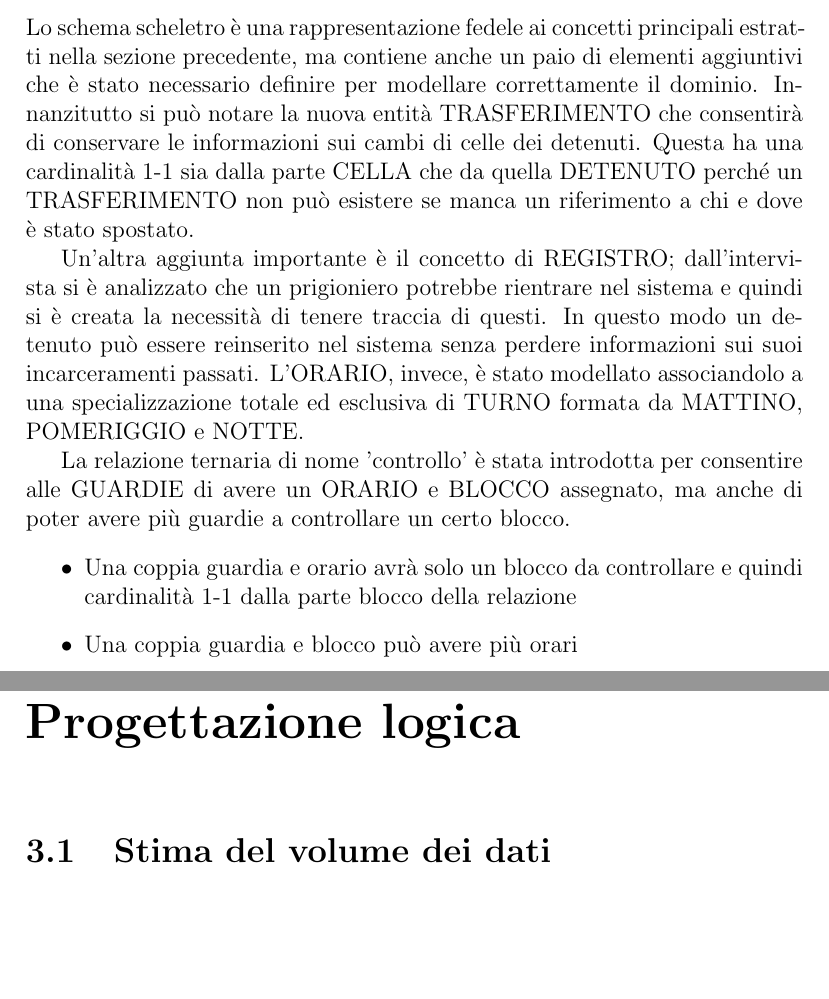
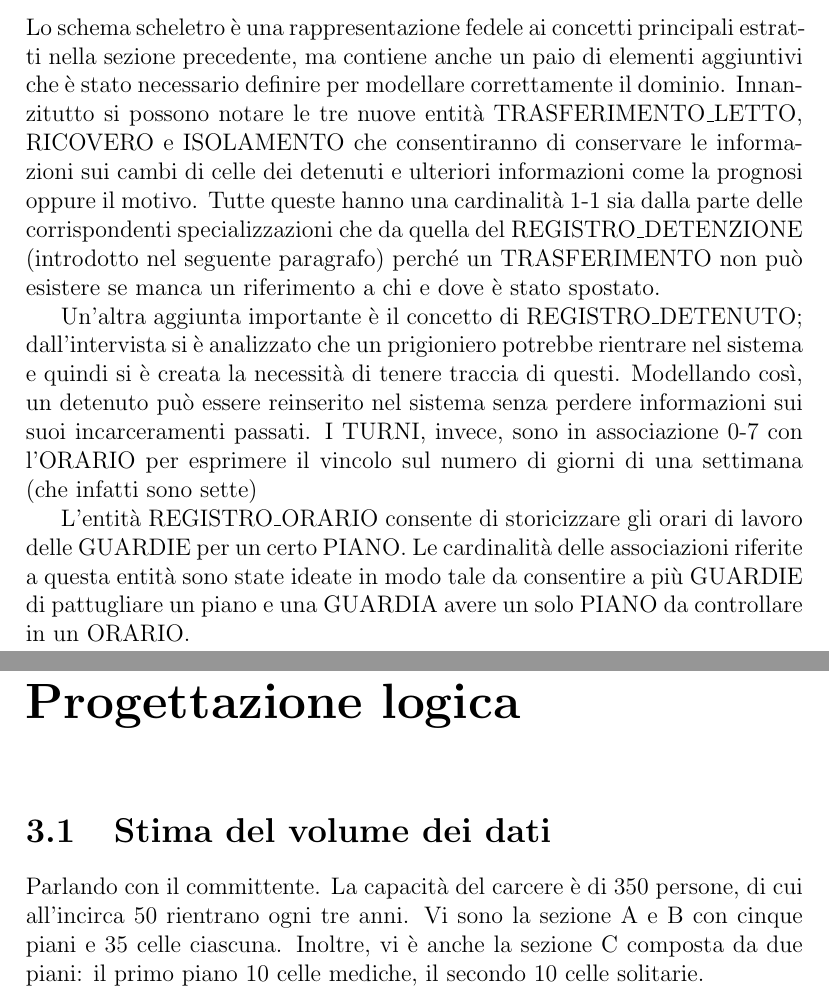
Before and after one commit to leonardogrimaldi/db-prigione, a LaTeX document (report/report.tex): two parts of pages 6 and 8 of 9 before the commit and two parts of pages 6 and 8 of 10 after it, joined at a grey line, cut so that both start at the same text, the shorter picture padded with empty space. Compiled offline with pdfLaTeX.

Commit message:
update er and review

```diff
--- a/report/report.tex
+++ b/report/report.tex
@@ -128,25 +128,29 @@ Avrà tre turni: mattina (06:00 - 14:00), pomeriggio (14:00 - 22:00) e notte (22
 \section{Raffinamenti proposti}
 Lo schema scheletro è una rappresentazione fedele ai concetti principali estratti nella sezione precedente, ma contiene anche un paio di elementi aggiuntivi che è stato necessario definire per modellare correttamente il dominio.
 %
-Innanzitutto si può notare la nuova entità TRASFERIMENTO che consentirà di conservare le informazioni sui cambi di celle dei detenuti.
+Innanzitutto si possono notare le tre nuove entità TRASFERIMENTO\_LETTO, RICOVERO e ISOLAMENTO che consentiranno di conservare le informazioni sui cambi di celle dei detenuti e ulteriori informazioni come la prognosi oppure il motivo.
 %
-Questa ha una cardinalità 1-1 sia dalla parte CELLA che da quella DETENUTO perché un TRASFERIMENTO non può esistere se manca un riferimento a chi e dove è stato spostato.
+Tutte queste hanno una cardinalità 1-1 sia dalla parte delle corrispondenti specializzazioni che da quella del REGISTRO\_DETENZIONE (introdotto nel seguente paragrafo) perché un TRASFERIMENTO non può esistere se manca un riferimento a chi e dove è stato spostato.
 %
 \par
-Un'altra aggiunta importante è il concetto di REGISTRO; dall'intervista si è analizzato che un prigioniero potrebbe rientrare nel sistema e quindi si è creata la necessità di tenere traccia di questi.
+Un'altra aggiunta importante è il concetto di REGISTRO\_DETENUTO; dall'intervista si è analizzato che un prigioniero potrebbe rientrare nel sistema e quindi si è creata la necessità di tenere traccia di questi.
 %
-In questo modo un detenuto può essere reinserito nel sistema senza perdere informazioni sui suoi incarceramenti passati.
+Modellando così, un detenuto può essere reinserito nel sistema senza perdere informazioni sui suoi incarceramenti passati.
 %
-L'ORARIO, invece, è stato modellato associandolo a una specializzazione totale ed esclusiva di TURNO formata da MATTINO, POMERIGGIO e NOTTE.
+I TURNI, invece, sono in associazione 0-7 con l'ORARIO per esprimere il vincolo sul numero di giorni di una settimana (che infatti sono sette)
 %
-\par La relazione ternaria di nome 'controllo' è stata introdotta per consentire alle GUARDIE di avere un ORARIO e BLOCCO assegnato, ma anche di poter avere più guardie a controllare un certo blocco.
+\par
+L'entità REGISTRO\_ORARIO consente di storicizzare gli orari di lavoro delle GUARDIE per un certo PIANO.
 %
-\begin{itemize}
-    \item Una coppia guardia e orario avrà solo un blocco da controllare e quindi cardinalità 1-1 dalla parte blocco della relazione
-    \item Una coppia guardia e blocco può avere più orari
-    \item Una coppia blocco orario può essere pattugliata da molteplici guardie come detto prima.
-\end{itemize}
+Le cardinalità delle associazioni riferite a questa entità sono state ideate in modo tale da consentire a più GUARDIE di pattugliare un piano e una GUARDIA avere un solo PIANO da controllare in un ORARIO.
 \section{Schema concettuale finale}
 %\includegraphics[angle=-90]{er_finale_prigione}
 \chapter{Progettazione logica}
 \section{Stima del volume dei dati}
+Parlando con il committente.
+%
+La capacità del carcere è di 350 persone, di cui all'incirca 50 rientrano ogni tre anni.
+%
+Vi sono la sezione A e B con cinque piani e 35 celle ciascuna.
+%
+Inoltre, vi è anche la sezione C composta da due piani: il primo piano 10 celle mediche, il secondo 10 celle solitarie.
```
Also changed, not shown: report/report.pdf, report/report.tex (32 more changed lines), 1 other file.
